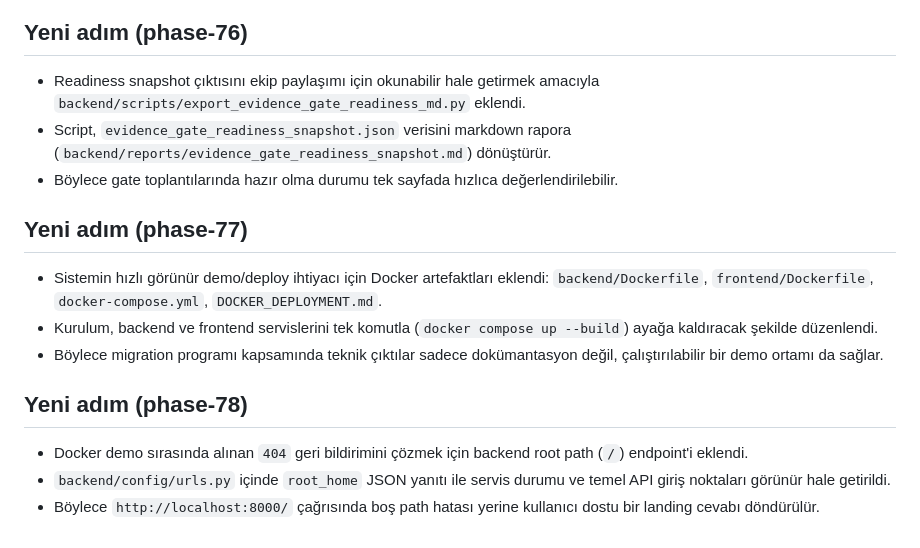
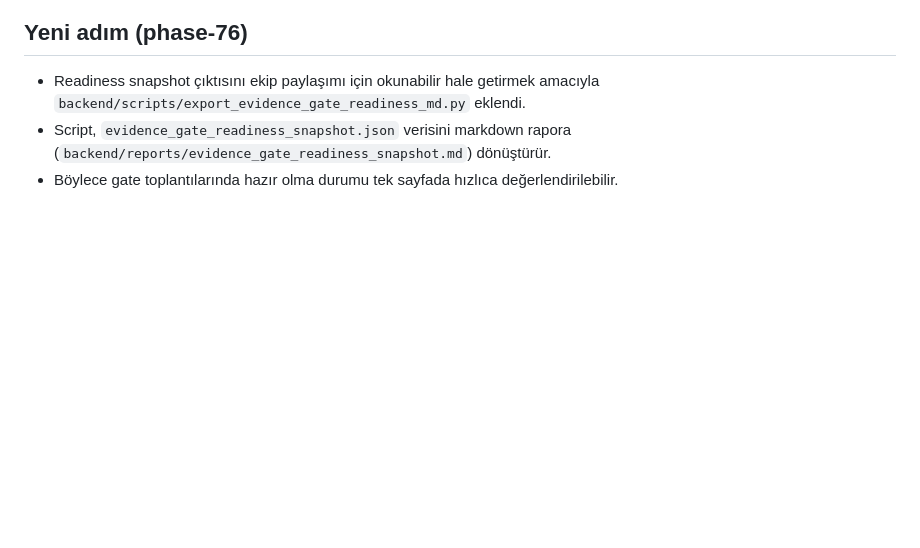
Before and after one commit to ayzekinus/napi, a Markdown page: MIGRATION_START.md, the part around the change. GitHub-like rendering; blank space fills up the shorter version.

```diff
--- a/MIGRATION_START.md
+++ b/MIGRATION_START.md
@@ -443,15 +443,3 @@ Bu commit, mevcut PHP tabanlı sistemden yeni mimariye geçiş için başlangı
 - Readiness snapshot çıktısını ekip paylaşımı için okunabilir hale getirmek amacıyla `backend/scripts/export_evidence_gate_readiness_md.py` eklendi.
 - Script, `evidence_gate_readiness_snapshot.json` verisini markdown rapora (`backend/reports/evidence_gate_readiness_snapshot.md`) dönüştürür.
 - Böylece gate toplantılarında hazır olma durumu tek sayfada hızlıca değerlendirilebilir.
-
-
-## Yeni adım (phase-77)
-- Sistemin hızlı görünür demo/deploy ihtiyacı için Docker artefaktları eklendi: `backend/Dockerfile`, `frontend/Dockerfile`, `docker-compose.yml`, `DOCKER_DEPLOYMENT.md`.
-- Kurulum, backend ve frontend servislerini tek komutla (`docker compose up --build`) ayağa kaldıracak şekilde düzenlendi.
-- Böylece migration programı kapsamında teknik çıktılar sadece dokümantasyon değil, çalıştırılabilir bir demo ortamı da sağlar.
-
-
-## Yeni adım (phase-78)
-- Docker demo sırasında alınan `404` geri bildirimini çözmek için backend root path (`/`) endpoint'i eklendi.
-- `backend/config/urls.py` içinde `root_home` JSON yanıtı ile servis durumu ve temel API giriş noktaları görünür hale getirildi.
-- Böylece `http://localhost:8000/` çağrısında boş path hatası yerine kullanıcı dostu bir landing cevabı döndürülür.
```
Also changed, not shown: MIGRATION_WEEKLY_METRICS.md (+0 -35 lines).
